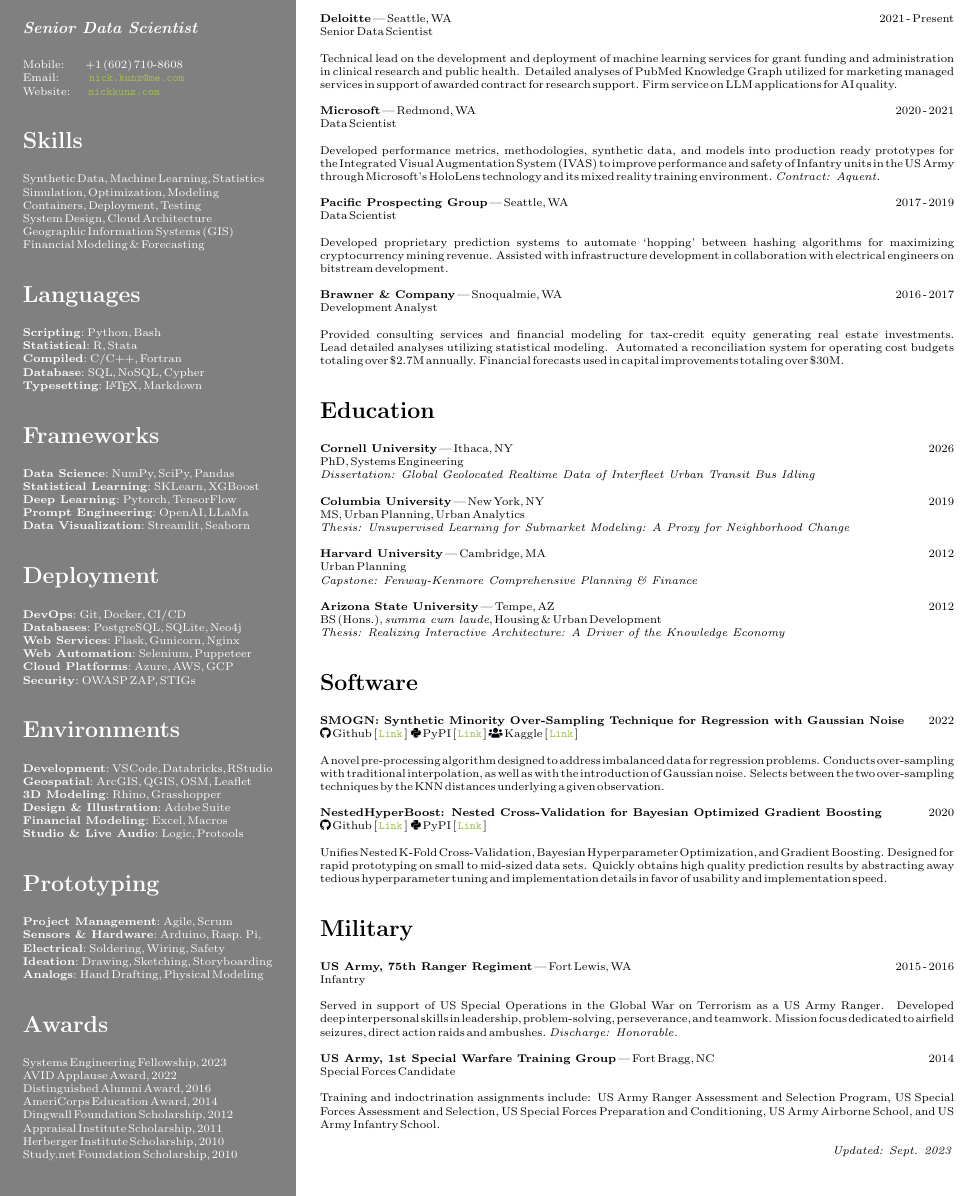
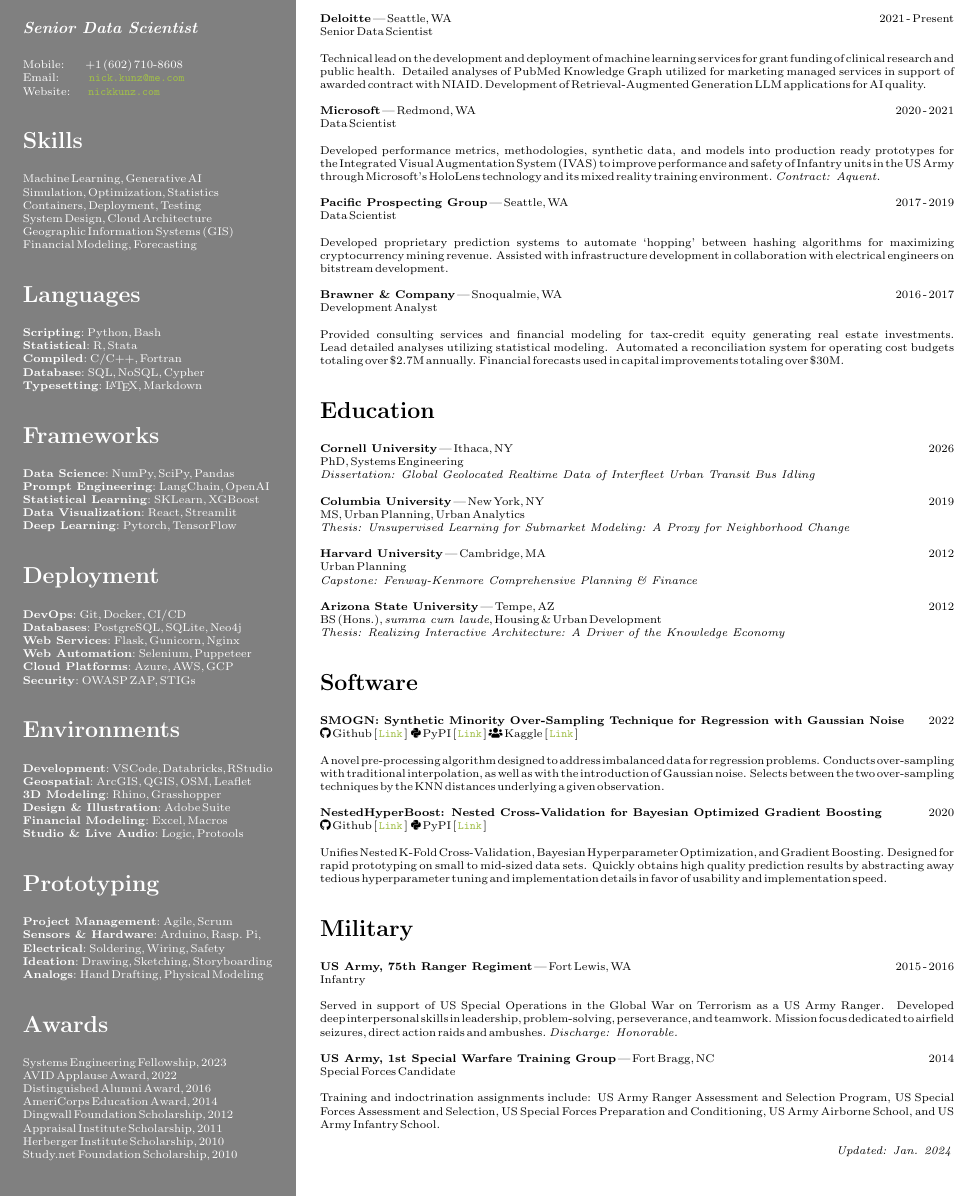
Before and after one commit to nickkunz/resume, a LaTeX CV (Kunz_Nick_Resume_2024.tex): part of the page, cut so that both start at the same text. Compiled offline with pdfLaTeX.

Commit message:
2024 minor revisions, updates

```diff
--- a/Kunz_Nick_Resume_2023.tex
+++ b/Kunz_Nick_Resume_2024.tex
@@ -44,12 +44,12 @@
                 Email: \space\space\space\space\space\space\space\space\space\url{nick.kunz@me.com}\newline
                 Website: \space\space\space\space\space\url{nickkunz.com}
             \section*{Skills}
-                Synthetic Data, Machine Learning, Statistics\newline
-                Simulation, Optimization, Modeling\newline
+                Machine Learning, Generative AI\newline
+                Simulation, Optimization, Statistics\newline
                 Containers, Deployment, Testing\newline
                 System Design, Cloud Architecture\newline
                 Geographic Information Systems (GIS)\newline
-                Financial Modeling \& Forecasting
+                Financial Modeling, Forecasting
             \section*{Languages}
                 \textbf{Scripting}: Python, Bash\newline
                 \textbf{Statistical}: R, Stata\newline
@@ -58,10 +58,10 @@
                 \textbf{Typesetting}: \LaTeX, Markdown
             \section*{Frameworks}
                 \textbf{Data Science}: NumPy, SciPy, Pandas\newline
+                \textbf{Prompt Engineering}: LangChain, OpenAI\newline
                 \textbf{Statistical Learning}: SKLearn, XGBoost\newline
-                \textbf{Deep Learning}: Pytorch, TensorFlow\newline
-                \textbf{Prompt Engineering}: OpenAI, LLaMa\newline
-                \textbf{Data Visualization}: Streamlit, Seaborn
+                \textbf{Data Visualization}: React, Streamlit\newline
+                \textbf{Deep Learning}: Pytorch, TensorFlow
             \section*{Deployment}
                 \textbf{DevOps}: Git, Docker, CI/CD \newline
                 \textbf{Databases}: PostgreSQL, SQLite, Neo4j\newline
@@ -102,7 +102,7 @@
             \section*{Experience}
                 \textbf{Deloitte} | Seattle, WA\hfill{2021 - Present}\newline
                     Senior Data Scientist\newline\newline
-                Technical lead on the development and deployment of machine learning services for grant funding and administration in clinical research and public health. Detailed analyses of PubMed Knowledge Graph utilized for marketing managed services in support of awarded contract for research support. Firm service on LLM applications for AI quality.\newline\newline
+                Technical lead on the development and deployment of machine learning services for grant funding of clinical research and public health. Detailed analyses of PubMed Knowledge Graph utilized for marketing managed services in support of awarded contract with NIAID. Development of Retrieval-Augmented Generation LLM applications for AI quality.\newline\newline
                 \textbf{Microsoft} | Redmond, WA\hfill{2020 - 2021}\newline
                     Data Scientist\newline\newline
                 Developed performance metrics, methodologies, synthetic data, and models into production ready prototypes for the Integrated Visual Augmentation System $($IVAS$)$ to improve performance and safety of Infantry units in the US Army through Microsoft’s HoloLens technology and its mixed reality training environment. \textit{Contract: Aquent.}\newline\newline
@@ -145,12 +145,7 @@
                             Training and indoctrination assignments include: US Army Ranger Assessment and Selection Program, US Special Forces Assessment and Selection, US Special Forces Preparation and Conditioning, US Army Airborne School, and US Army Infantry School.\newline
             \mbox{}
             \vfill
-            \hfill{}\textit{Updated: Sept. 2023}
-    }
+            \hfill{}\textit{Updated: Jan. 2024}
+        }
     \end{bgbox}
 \end{document}
-
-Full Name
-Phone
-E-mail
-Location
```
Also changed, not shown: Kunz_Nick_Resume_2023.pdf (deleted), Kunz_Nick_Resume_2024.pdf (added), Kunz_Nick_Resume_2024.tex (8 more changed lines).
